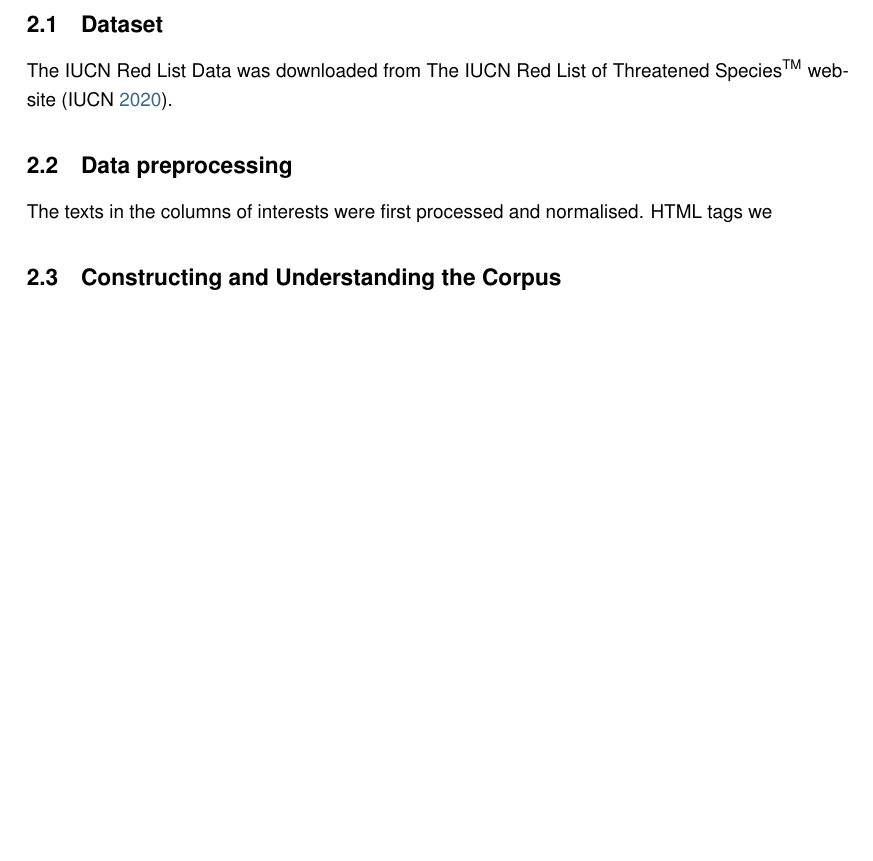
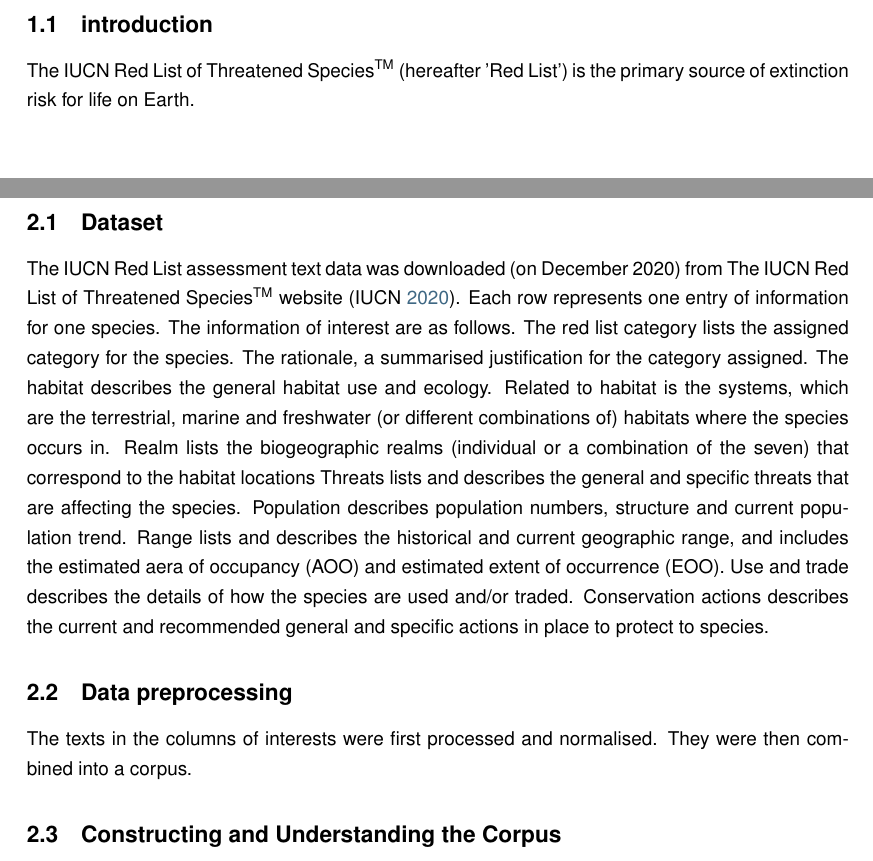
Before and after one commit to EcoFiendly/mastersProject, a LaTeX document (Report/report.tex, which reads Report/introduction.tex, Report/methods.tex): part of page 7 of 12 before the commit and two parts of pages 6 and 7 of 12 after it, the two joined at a grey line, cut at the place of the change, the shorter picture padded with empty space. Compiled offline with pdfLaTeX.

Commit message:
Dataset subsection of report

```diff
--- a/Report/introduction.tex
+++ b/Report/introduction.tex
@@ -0,0 +1,3 @@
+\subsection{introduction}
+
+The IUCN Red List of Threatened Species\textsuperscript{TM} (hereafter 'Red List') is the primary source of extinction risk for life on Earth.
--- a/Report/methods.tex
+++ b/Report/methods.tex
@@ -1,10 +1,21 @@
 \subsection{Dataset}
 
-The IUCN Red List Data was downloaded from The IUCN Red List of Threatened Species\textsuperscript{TM} website \parencite{iucn2020}.
+The IUCN Red List assessment text data was downloaded (on December 2020) from The IUCN Red List of Threatened Species\textsuperscript{TM} website \parencite{iucn2020}. Each row represents one entry of information for one species. The information of interest are as follows.
+The red list category lists the assigned category for the species.
+The rationale, a summarised justification for the category assigned.
+The habitat describes the general habitat use and ecology.
+Related to habitat is the systems, which are the terrestrial, marine and freshwater (or different combinations of) habitats where the species occurs in.
+Realm lists the biogeographic realms (individual or a combination of the seven) that correspond to the habitat locations
+Threats lists and describes the general and specific threats that are affecting the species.
+Population describes population numbers, structure and current population trend.
+Range lists and describes the historical and current geographic range, and includes the estimated aera of occupancy (AOO) and estimated extent of occurrence (EOO).
+Use and trade describes the details of how the species are used and/or traded.
+Conservation actions describes the current and recommended general and specific actions in place to protect to species.
+
 
 \subsection{Data preprocessing}
 
-The texts in the columns of interests were first processed and normalised. HTML tags we
+The texts in the columns of interests were first processed and normalised. They were then combined into a corpus.
 
 \subsection{Constructing and Understanding the Corpus}
 
```
Also changed, not shown: Report/report.tex (+2 -2 lines).
